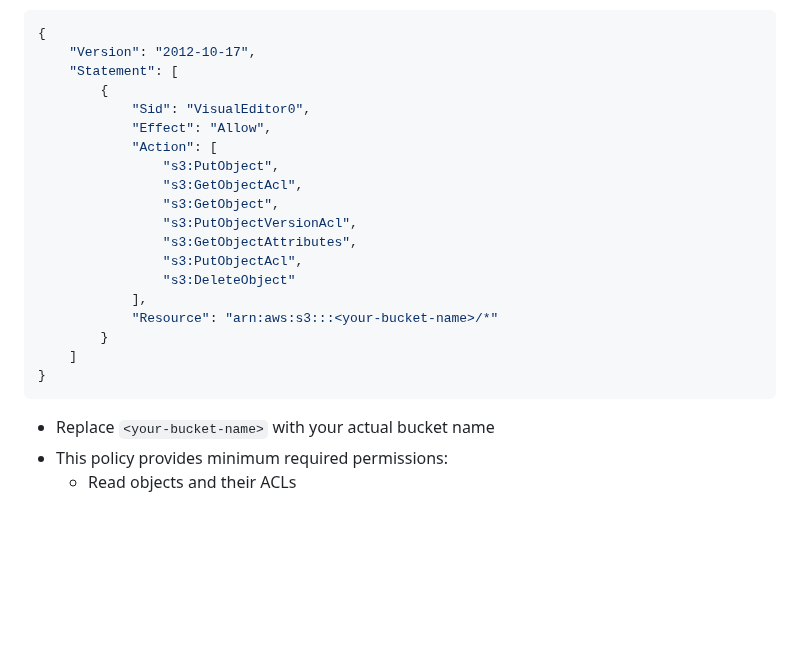
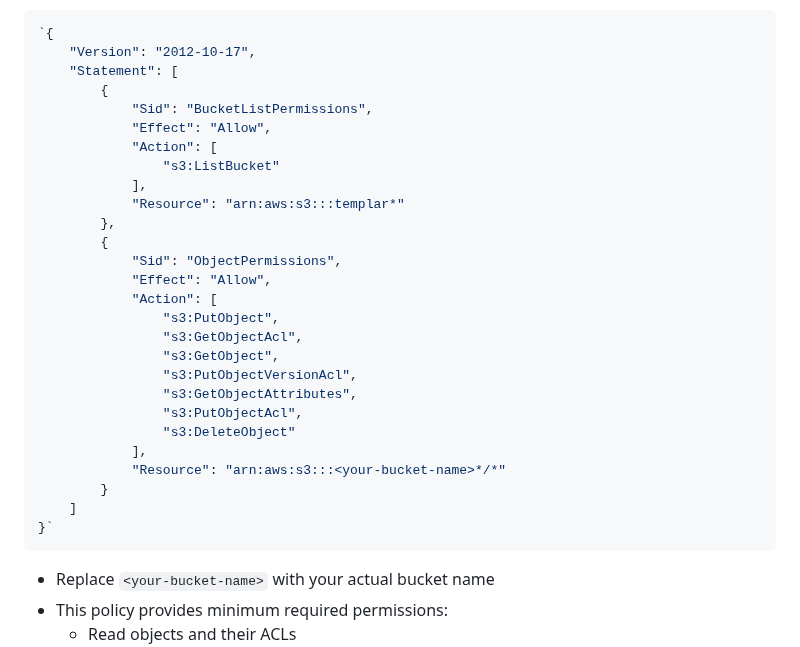
Before and after one commit to tplr-ai/templar, a Markdown page: docs/validator.md, the part around the change. GitHub-like rendering; blank space fills up the shorter version.

````diff
--- a/docs/validator.md
+++ b/docs/validator.md
@@ -45,11 +45,19 @@ This document provides a guide on how to set up and run a validator using `valid
 - **Configure IAM Policy**:
    - Create a new IAM policy:
 ```json
-{
+`{
     "Version": "2012-10-17",
     "Statement": [
         {
-            "Sid": "VisualEditor0",
+            "Sid": "BucketListPermissions",
+            "Effect": "Allow",
+            "Action": [
+                "s3:ListBucket"
+            ],
+            "Resource": "arn:aws:s3:::templar*"
+        },
+        {
+            "Sid": "ObjectPermissions",
             "Effect": "Allow",
             "Action": [
                 "s3:PutObject",
@@ -60,10 +68,10 @@ This document provides a guide on how to set up and run a validator using `valid
                 "s3:PutObjectAcl",
                 "s3:DeleteObject"
             ],
-            "Resource": "arn:aws:s3:::<your-bucket-name>/*"
+            "Resource": "arn:aws:s3:::<your-bucket-name>*/*"
         }
     ]
-}
+}`
 ```
    - Replace `<your-bucket-name>` with your actual bucket name
    - This policy provides minimum required permissions:
````
Also changed, not shown: docs/miner.md (+10 -2 lines).
